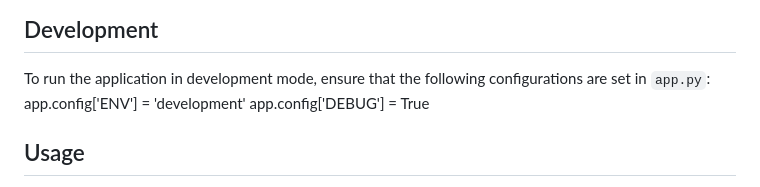
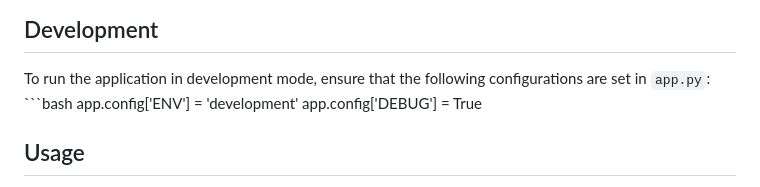
Before and after one commit to an90ass/Blog-Post-Manager, a Markdown page: README.md, the part around the change. Rendered like a GitHub page.

````diff
--- a/README.md
+++ b/README.md
@@ -146,6 +146,7 @@ To set up and run the Flask Blog Application, follow these steps:
 ## Development
    To run the application in development mode, ensure that the following configurations are set in
      `app.py`:
+     ```bash
      app.config['ENV'] = 'development'
      app.config['DEBUG'] = True
 
````
